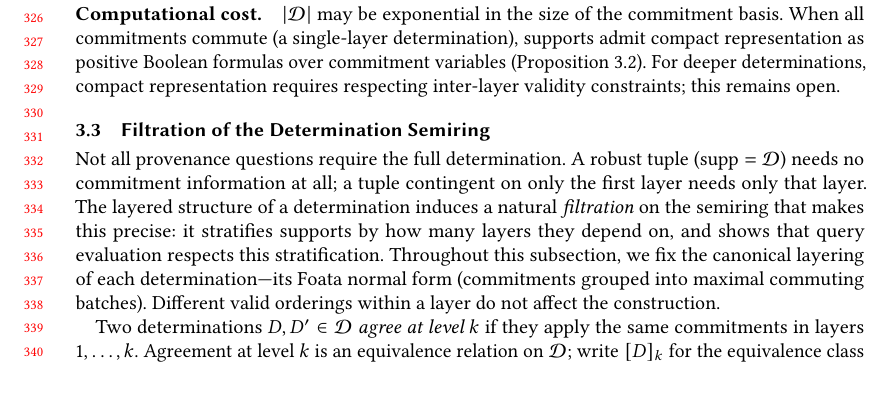
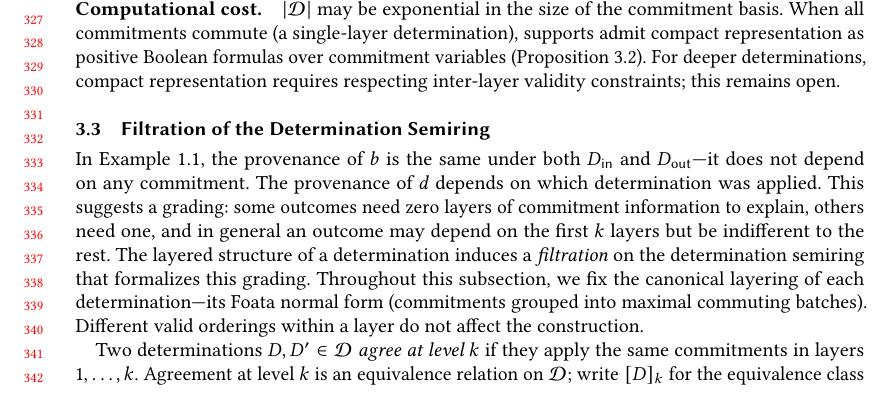
Before and after one commit to jhellerstein/provenance, a LaTeX paper (main.tex): part of page 7 of 28, cut so that both start at the same text, the shorter picture padded with empty space. Compiled offline with pdfLaTeX.

Commit message:
Motivate filtration from running example: b needs zero layers, d needs one; grading formalizes this

```diff
--- a/main.tex
+++ b/main.tex
@@ -690,14 +690,15 @@ validity constraints; this remains open.
 \subsection{Filtration of the Determination Semiring}
 \label{sec:filtration}
 
-Not all provenance questions require the full determination.
-A robust tuple ($\mathrm{supp} = \mathcal{D}$) needs no commitment
-information at all; a tuple contingent on only the first layer needs only
-that layer.
-The layered structure of a determination induces a natural
-\emph{filtration} on the semiring that makes this precise: it stratifies
-supports by how many layers they depend on, and shows that query evaluation
-respects this stratification.
+In Example~\ref{ex:example}, the provenance of $b$ is the same under both
+$D_{\mathsf{in}}$ and $D_{\mathsf{out}}$---it does not depend on any
+commitment.
+The provenance of $d$ depends on which determination was applied.
+This suggests a grading: some outcomes need zero layers of commitment
+information to explain, others need one, and in general an outcome may
+depend on the first $k$ layers but be indifferent to the rest.
+The layered structure of a determination induces a \emph{filtration} on the
+determination semiring that formalizes this grading.
 Throughout this subsection, we fix the canonical layering of each
 determination---its Foata normal form (commitments grouped into maximal
 commuting batches).
```
